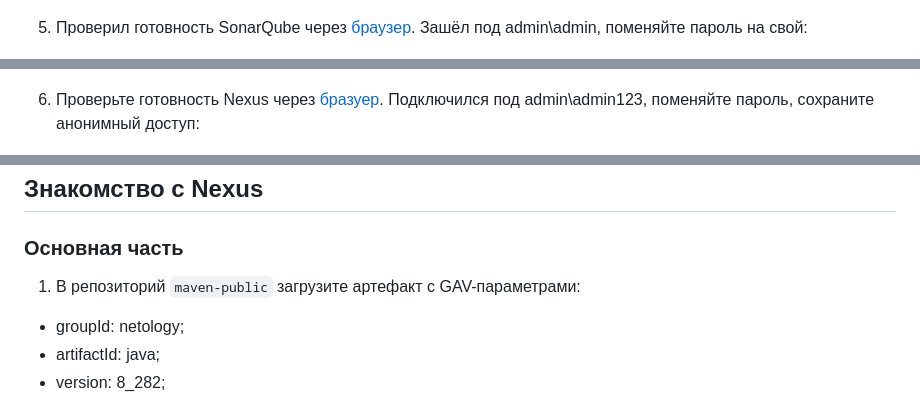
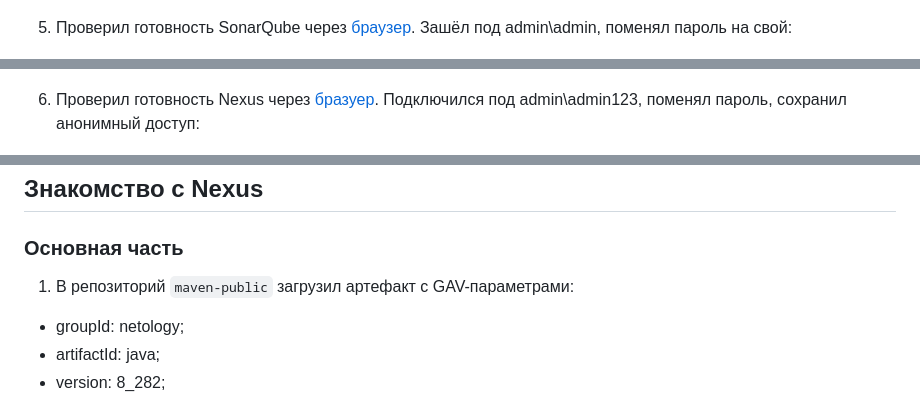
Before and after one commit to IlyaAnikeev/devops-netology, a Markdown page: 09-ci-03-cicd_homework/README.md, 3 parts joined by grey strips. Rendered like a GitHub page.

Commit message:
README correct 2

```diff
--- a/09-ci-03-cicd_homework/README.md
+++ b/09-ci-03-cicd_homework/README.md
@@ -76,11 +76,11 @@
 
 ![vers](img/1_2_playbook.png)
 
-5. Проверил готовность SonarQube через [браузер](http://51.250.65.73:9000). Зашёл под admin\admin, поменяйте пароль на свой:
+5. Проверил готовность SonarQube через [браузер](http://51.250.65.73:9000). Зашёл под admin\admin, поменял пароль на свой:
 
 ![vers](img/1_3_SonarQube.png)
 
-6. Проверьте готовность Nexus через [бразуер](http://84.252.130.224:8081). Подключился под admin\admin123, поменяйте пароль, сохраните анонимный доступ:
+6. Проверил готовность Nexus через [бразуер](http://84.252.130.224:8081). Подключился под admin\admin123, поменял пароль, сохранил анонимный доступ:
 
 ![vers](img/1_4_Nexus.png)
 
@@ -122,7 +122,7 @@
 
 ### Основная часть
 
-1. В репозиторий `maven-public` загрузите артефакт с GAV-параметрами:
+1. В репозиторий `maven-public` загрузил артефакт с GAV-параметрами:
 
 - groupId: netology;
 - artifactId: java;
```
Also changed, not shown: other parts of 09-ci-03-cicd_homework/README.md (+1 -1 lines).
